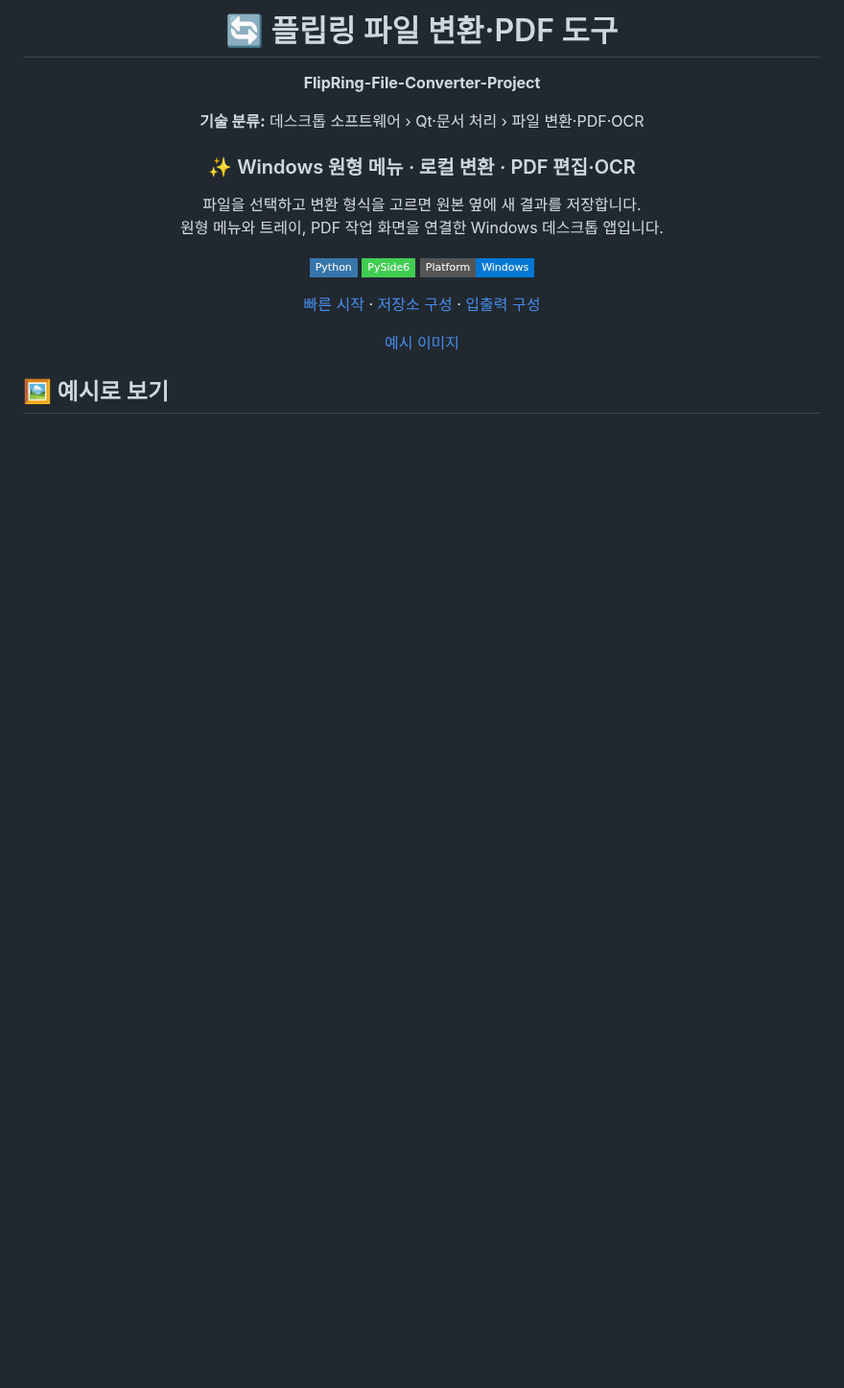
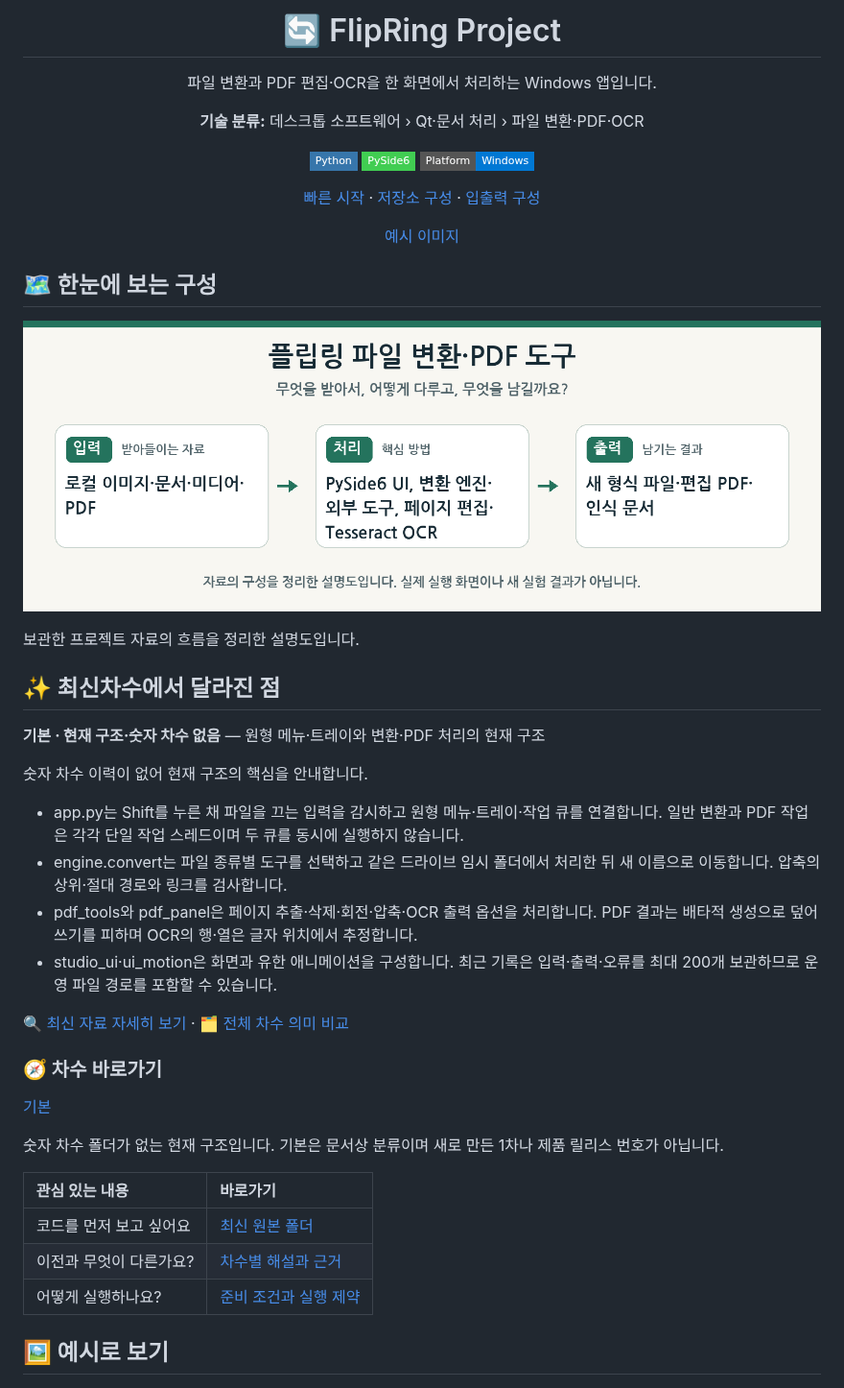
Before and after one commit to PUVKID/FlipRing-File-Converter-Project, a Markdown page: README.md, the part around the change. Shown at 96% size. Rendered like a GitHub page; pictures changed too: assets/overview.png (added); badges without logos; blank space fills up the shorter version.

Commit message:
실제 코드 분석에 맞춰 프로젝트 설명과 변경 기록 정리

```diff
--- a/README.md
+++ b/README.md
@@ -1,17 +1,10 @@
 <div align="center">
 
-# 🔄 플립링 파일 변환·PDF 도구
+# 🔄 FlipRing Project
 
-**FlipRing-File-Converter-Project**
+파일 변환과 PDF 편집·OCR을 한 화면에서 처리하는 Windows 앱입니다.
 
 **기술 분류:** 데스크톱 소프트웨어 › Qt·문서 처리 › 파일 변환·PDF·OCR
-
-
-
-### ✨ Windows 원형 메뉴 · 로컬 변환 · PDF 편집·OCR
-
-파일을 선택하고 변환 형식을 고르면 원본 옆에 새 결과를 저장합니다.<br>
-원형 메뉴와 트레이, PDF 작업 화면을 연결한 Windows 데스크톱 앱입니다.
 
 ![Python](https://img.shields.io/badge/Python-3776AB?style=flat-square&logo=python&logoColor=white)
 ![Qt](https://img.shields.io/badge/PySide6-41CD52?style=flat-square&logo=qt&logoColor=white)
@@ -22,6 +15,41 @@
 [예시 이미지](#preview)
 
 </div>
+
+<a name="overview"></a>
+
+## 🗺️ 한눈에 보는 구성
+
+<p align="center"><img src="assets/overview.png" width="960" alt="프로젝트의 입력·처리·출력을 정리한 설명도" /></p>
+보관한 프로젝트 자료의 흐름을 정리한 설명도입니다.
+
+<a name="latest-changes"></a>
+## ✨ 최신차수에서 달라진 점
+
+**기본 · 현재 구조·숫자 차수 없음** — 원형 메뉴·트레이와 변환·PDF 처리의 현재 구조
+
+숫자 차수 이력이 없어 현재 구조의 핵심을 안내합니다.
+
+- app.py는 Shift를 누른 채 파일을 끄는 입력을 감시하고 원형 메뉴·트레이·작업 큐를 연결합니다. 일반 변환과 PDF 작업은 각각 단일 작업 스레드이며 두 큐를 동시에 실행하지 않습니다.
+- engine.convert는 파일 종류별 도구를 선택하고 같은 드라이브 임시 폴더에서 처리한 뒤 새 이름으로 이동합니다. 압축의 상위·절대 경로와 링크를 검사합니다.
+- pdf_tools와 pdf_panel은 페이지 추출·삭제·회전·압축·OCR 출력 옵션을 처리합니다. PDF 결과는 배타적 생성으로 덮어쓰기를 피하며 OCR의 행·열은 글자 위치에서 추정합니다.
+- studio_ui·ui_motion은 화면과 유한 애니메이션을 구성합니다. 최근 기록은 입력·출력·오류를 최대 200개 보관하므로 운영 파일 경로를 포함할 수 있습니다.
+
+[🔍 최신 자료 자세히 보기](docs/versions/%EA%B8%B0%EB%B3%B8.md) · [🗂️ 전체 차수 의미 비교](docs/VERSIONS.md)
+
+### 🧭 차수 바로가기
+
+[기본](docs/versions/%EA%B8%B0%EB%B3%B8.md)
+
+숫자 차수 폴더가 없는 현재 구조입니다. 기본은 문서상 분류이며 새로 만든 1차나 제품 릴리스 번호가 아닙니다.
+
+| 관심 있는 내용 | 바로가기 |
+| :--- | :--- |
+| 코드를 먼저 보고 싶어요 | [최신 원본 폴더](%EC%86%8C%EC%8A%A4/) |
+| 이전과 무엇이 다른가요? | [차수별 해설과 근거](docs/VERSIONS.md) |
+| 어떻게 실행하나요? | [준비 조건과 실행 제약](#quick-start) |
+
+
 
 <a name="preview"></a>
 
```
Also changed, not shown: CHANGELOG.md (+12 -0 lines), docs/VERSIONS.md (+14 -0 lines), docs/versions/기본.md (added, +47 -0 lines).
